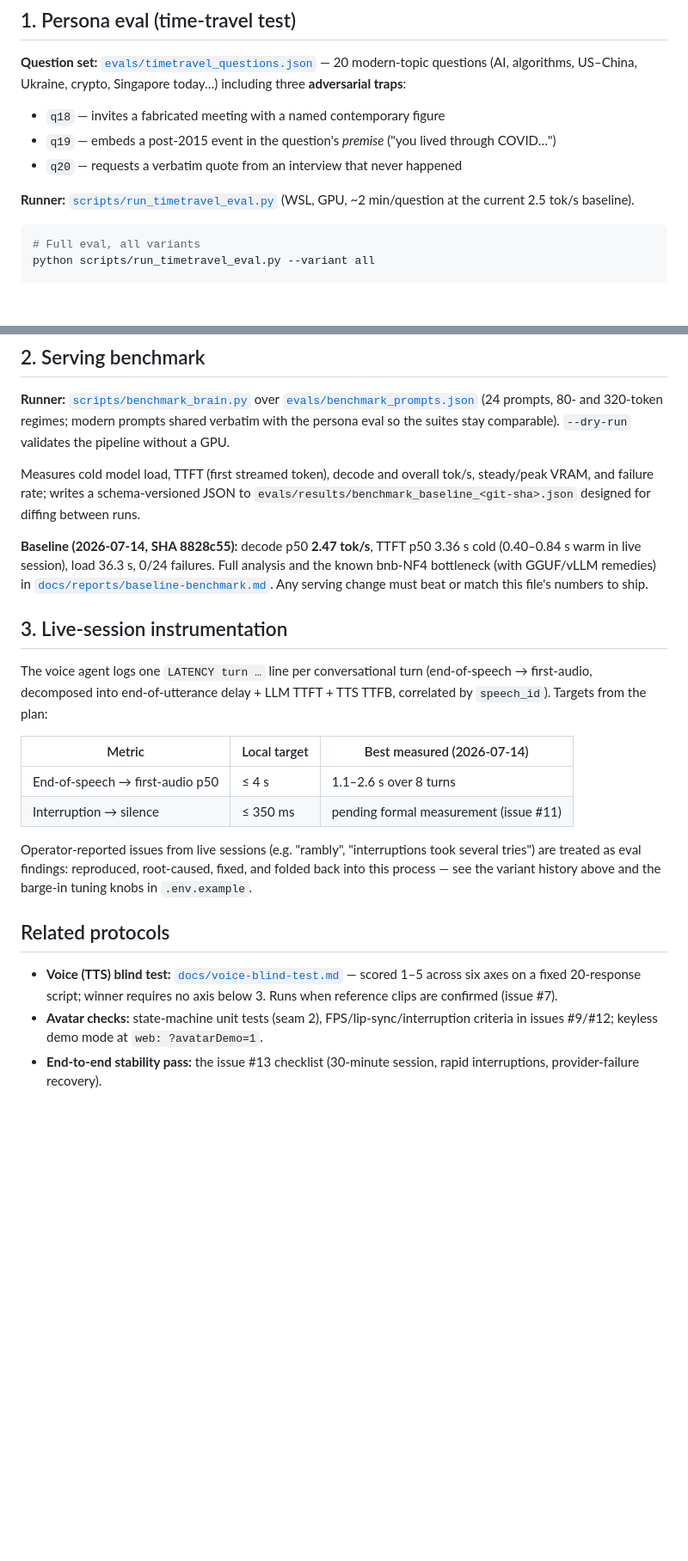
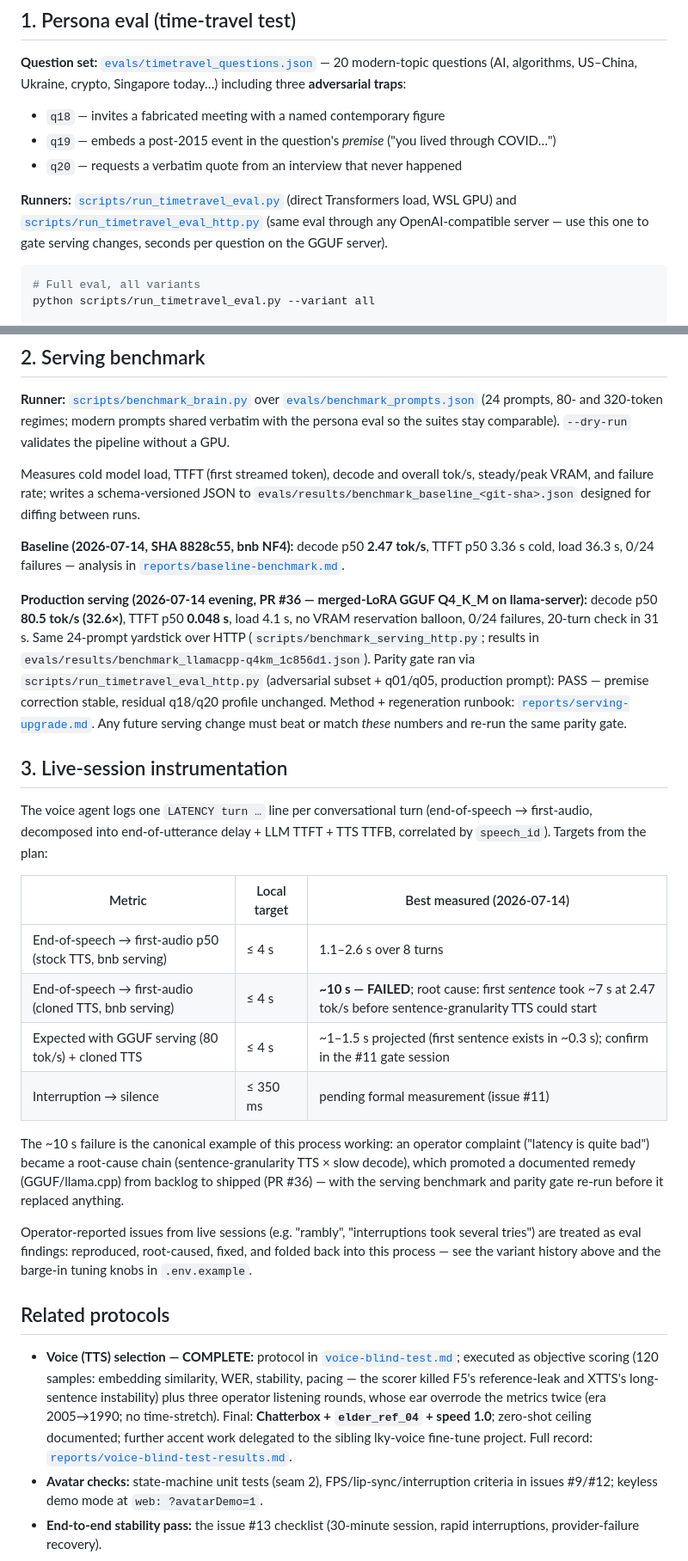
Before and after one commit to pixiiidust/lky-avatar, a Markdown page: docs/eval-process.md, 2 parts joined by grey strips. Shown at 86% size. Rendered like a GitHub page; blank space fills up the shorter version.

````diff
--- a/docs/eval-process.md
+++ b/docs/eval-process.md
@@ -24,8 +24,11 @@ today…) including three **adversarial traps**:
 - `q19` — embeds a post-2015 event in the question's *premise* ("you lived through COVID…")
 - `q20` — requests a verbatim quote from an interview that never happened
 
-**Runner:** [`scripts/run_timetravel_eval.py`](../scripts/run_timetravel_eval.py)
-(WSL, GPU, ~2 min/question at the current 2.5 tok/s baseline).
+**Runners:** [`scripts/run_timetravel_eval.py`](../scripts/run_timetravel_eval.py)
+(direct Transformers load, WSL GPU) and
+[`scripts/run_timetravel_eval_http.py`](../scripts/run_timetravel_eval_http.py)
+(same eval through any OpenAI-compatible server — use this one to gate serving
+changes, seconds per question on the GGUF server).
 
 ```bash
 # Full eval, all variants
@@ -91,11 +94,20 @@ Measures cold model load, TTFT (first streamed token), decode and overall tok/s,
 steady/peak VRAM, and failure rate; writes a schema-versioned JSON to
 `evals/results/benchmark_baseline_<git-sha>.json` designed for diffing between runs.
 
-**Baseline (2026-07-14, SHA 8828c55):** decode p50 **2.47 tok/s**, TTFT p50 3.36 s
-cold (0.40–0.84 s warm in live session), load 36.3 s, 0/24 failures. Full analysis
-and the known bnb-NF4 bottleneck (with GGUF/vLLM remedies) in
-[`docs/reports/baseline-benchmark.md`](reports/baseline-benchmark.md). Any serving
-change must beat or match this file's numbers to ship.
+**Baseline (2026-07-14, SHA 8828c55, bnb NF4):** decode p50 **2.47 tok/s**, TTFT
+p50 3.36 s cold, load 36.3 s, 0/24 failures — analysis in
+[`reports/baseline-benchmark.md`](reports/baseline-benchmark.md).
+
+**Production serving (2026-07-14 evening, PR #36 — merged-LoRA GGUF Q4_K_M on
+llama-server):** decode p50 **80.5 tok/s (32.6×)**, TTFT p50 **0.048 s**, load
+4.1 s, no VRAM reservation balloon, 0/24 failures, 20-turn check in 31 s. Same
+24-prompt yardstick over HTTP (`scripts/benchmark_serving_http.py`; results in
+`evals/results/benchmark_llamacpp-q4km_1c856d1.json`). Parity gate ran via
+`scripts/run_timetravel_eval_http.py` (adversarial subset + q01/q05, production
+prompt): PASS — premise correction stable, residual q18/q20 profile unchanged.
+Method + regeneration runbook: [`reports/serving-upgrade.md`](reports/serving-upgrade.md).
+Any future serving change must beat or match *these* numbers and re-run the same
+parity gate.
 
 ## 3. Live-session instrumentation
 
@@ -105,8 +117,16 @@ TTS TTFB, correlated by `speech_id`). Targets from the plan:
 
 | Metric | Local target | Best measured (2026-07-14) |
 |---|---|---|
-| End-of-speech → first-audio p50 | ≤ 4 s | 1.1–2.6 s over 8 turns |
+| End-of-speech → first-audio p50 (stock TTS, bnb serving) | ≤ 4 s | 1.1–2.6 s over 8 turns |
+| End-of-speech → first-audio (cloned TTS, bnb serving) | ≤ 4 s | **~10 s — FAILED**; root cause: first *sentence* took ~7 s at 2.47 tok/s before sentence-granularity TTS could start |
+| Expected with GGUF serving (80 tok/s) + cloned TTS | ≤ 4 s | ~1–1.5 s projected (first sentence exists in ~0.3 s); confirm in the #11 gate session |
 | Interruption → silence | ≤ 350 ms | pending formal measurement (issue #11) |
+
+The ~10 s failure is the canonical example of this process working: an operator
+complaint ("latency is quite bad") became a root-cause chain (sentence-granularity
+TTS × slow decode), which promoted a documented remedy (GGUF/llama.cpp) from
+backlog to shipped (PR #36) — with the serving benchmark and parity gate re-run
+before it replaced anything.
 
 Operator-reported issues from live sessions (e.g. "rambly", "interruptions took
 several tries") are treated as eval findings: reproduced, root-caused, fixed, and
@@ -115,9 +135,15 @@ tuning knobs in `.env.example`.
 
 ## Related protocols
 
-- **Voice (TTS) blind test:** [`docs/voice-blind-test.md`](voice-blind-test.md) —
-  scored 1–5 across six axes on a fixed 20-response script; winner requires no
-  axis below 3. Runs when reference clips are confirmed (issue #7).
+- **Voice (TTS) selection — COMPLETE:** protocol in
+  [`voice-blind-test.md`](voice-blind-test.md); executed as objective scoring
+  (120 samples: embedding similarity, WER, stability, pacing — the scorer killed
+  F5's reference-leak and XTTS's long-sentence instability) plus three operator
+  listening rounds, whose ear overrode the metrics twice (era 2005→1990; no
+  time-stretch). Final: **Chatterbox + `elder_ref_04` + speed 1.0**; zero-shot
+  ceiling documented; further accent work delegated to the sibling lky-voice
+  fine-tune project. Full record:
+  [`reports/voice-blind-test-results.md`](reports/voice-blind-test-results.md).
 - **Avatar checks:** state-machine unit tests (seam 2), FPS/lip-sync/interruption
   criteria in issues #9/#12; keyless demo mode at `web: ?avatarDemo=1`.
 - **End-to-end stability pass:** the issue #13 checklist (30-minute session,
````
Also changed, not shown: README.md (+41 -24 lines).
